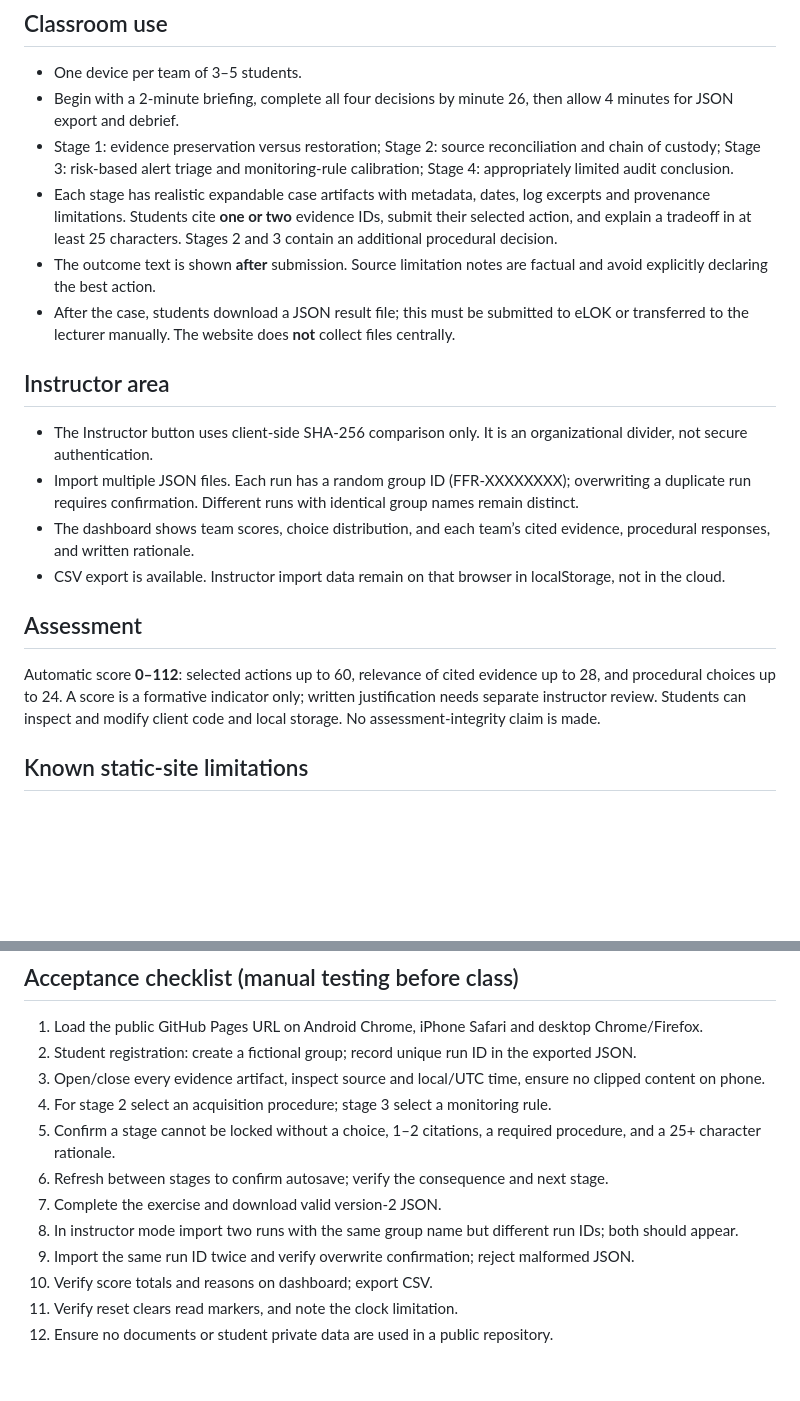
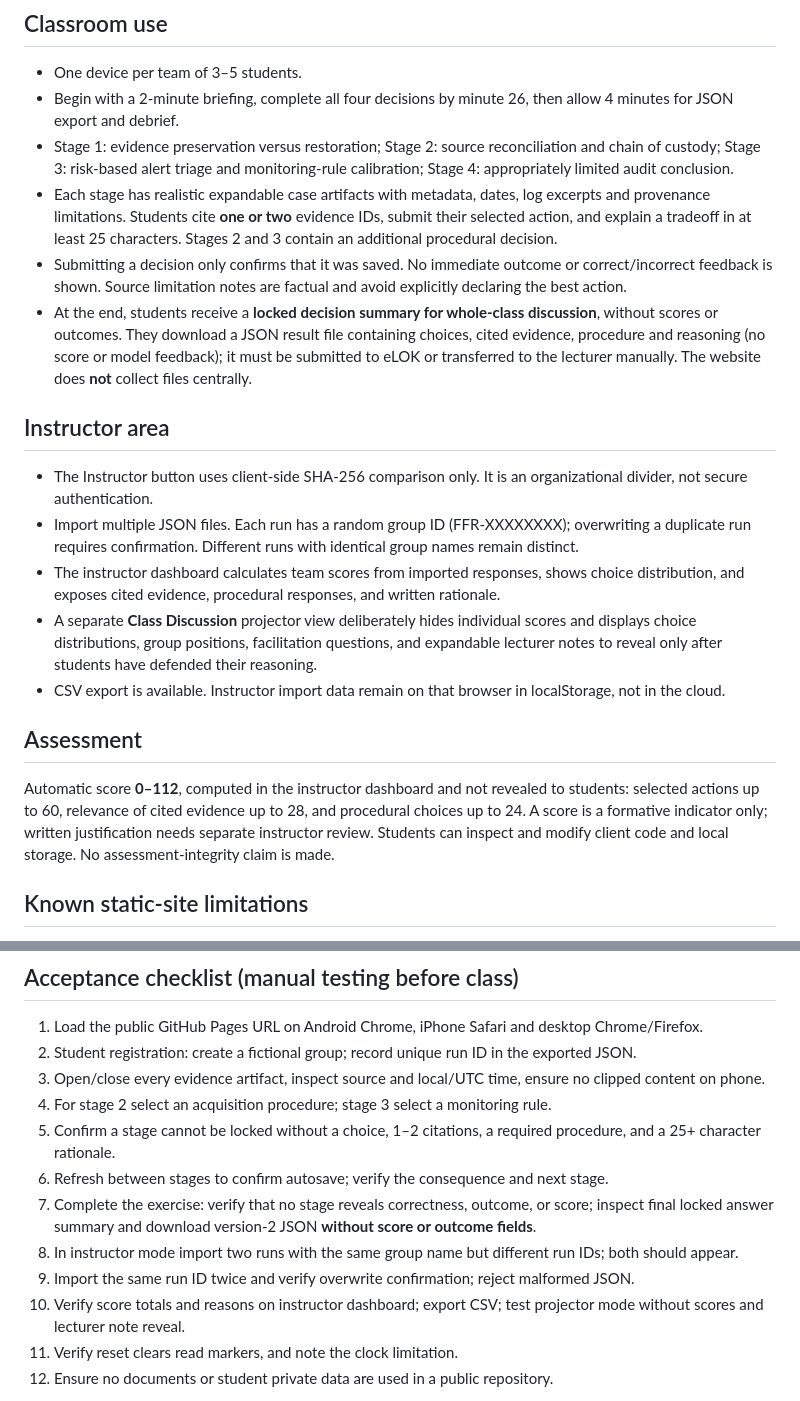
Before and after one commit to gunggu/sipi-integrated-case-lab, a Markdown page: psi11-forensic/README.md, 2 parts joined by grey strips. GitHub-like rendering; blank space fills up the shorter version.

Commit message:
docs: explain deferred feedback and instructor-led plenary discussion mode

```diff
--- a/psi11-forensic/README.md
+++ b/psi11-forensic/README.md
@@ -10,19 +10,20 @@ A 30-minute small-group simulation of digital forensics, evidence handling, aler
 - Begin with a 2-minute briefing, complete all four decisions by minute 26, then allow 4 minutes for JSON export and debrief.
 - Stage 1: evidence preservation versus restoration; Stage 2: source reconciliation and chain of custody; Stage 3: risk-based alert triage and monitoring-rule calibration; Stage 4: appropriately limited audit conclusion.
 - Each stage has realistic expandable case artifacts with metadata, dates, log excerpts and provenance limitations. Students cite **one or two** evidence IDs, submit their selected action, and explain a tradeoff in at least 25 characters. Stages 2 and 3 contain an additional procedural decision.
-- The outcome text is shown **after** submission. Source limitation notes are factual and avoid explicitly declaring the best action.
-- After the case, students download a JSON result file; this must be submitted to eLOK or transferred to the lecturer manually. The website does **not** collect files centrally.
+- Submitting a decision only confirms that it was saved. No immediate outcome or correct/incorrect feedback is shown. Source limitation notes are factual and avoid explicitly declaring the best action.
+- At the end, students receive a **locked decision summary for whole-class discussion**, without scores or outcomes. They download a JSON result file containing choices, cited evidence, procedure and reasoning (no score or model feedback); it must be submitted to eLOK or transferred to the lecturer manually. The website does **not** collect files centrally.
 
 ## Instructor area
 
 - The Instructor button uses client-side SHA-256 comparison only. It is an organizational divider, not secure authentication.
 - Import multiple JSON files. Each run has a random group ID (FFR-XXXXXXXX); overwriting a duplicate run requires confirmation. Different runs with identical group names remain distinct.
-- The dashboard shows team scores, choice distribution, and each team’s cited evidence, procedural responses, and written rationale.
+- The instructor dashboard calculates team scores from imported responses, shows choice distribution, and exposes cited evidence, procedural responses, and written rationale.
+- A separate **Class Discussion** projector view deliberately hides individual scores and displays choice distributions, group positions, facilitation questions, and expandable lecturer notes to reveal only after students have defended their reasoning.
 - CSV export is available. Instructor import data remain on that browser in localStorage, not in the cloud.
 
 ## Assessment
 
-Automatic score **0–112**: selected actions up to 60, relevance of cited evidence up to 28, and procedural choices up to 24. A score is a formative indicator only; written justification needs separate instructor review. Students can inspect and modify client code and local storage. No assessment-integrity claim is made.
+Automatic score **0–112**, computed in the instructor dashboard and not revealed to students: selected actions up to 60, relevance of cited evidence up to 28, and procedural choices up to 24. A score is a formative indicator only; written justification needs separate instructor review. Students can inspect and modify client code and local storage. No assessment-integrity claim is made.
 
 ## Known static-site limitations
 
@@ -41,10 +42,10 @@ Automatic score **0–112**: selected actions up to 60, relevance of cited evide
 4. For stage 2 select an acquisition procedure; stage 3 select a monitoring rule.
 5. Confirm a stage cannot be locked without a choice, 1–2 citations, a required procedure, and a 25+ character rationale.
 6. Refresh between stages to confirm autosave; verify the consequence and next stage.
-7. Complete the exercise and download valid version-2 JSON.
+7. Complete the exercise: verify that no stage reveals correctness, outcome, or score; inspect final locked answer summary and download version-2 JSON **without score or outcome fields**.
 8. In instructor mode import two runs with the same group name but different run IDs; both should appear.
 9. Import the same run ID twice and verify overwrite confirmation; reject malformed JSON.
-10. Verify score totals and reasons on dashboard; export CSV.
+10. Verify score totals and reasons on instructor dashboard; export CSV; test projector mode without scores and lecturer note reveal.
 11. Verify reset clears read markers, and note the clock limitation.
 12. Ensure no documents or student private data are used in a public repository.
 
```
